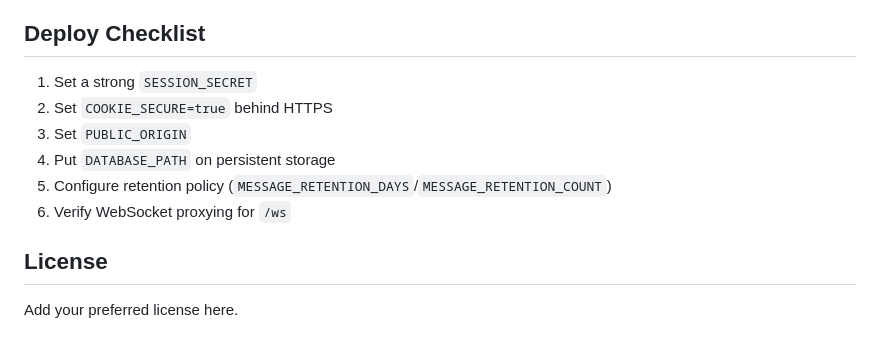
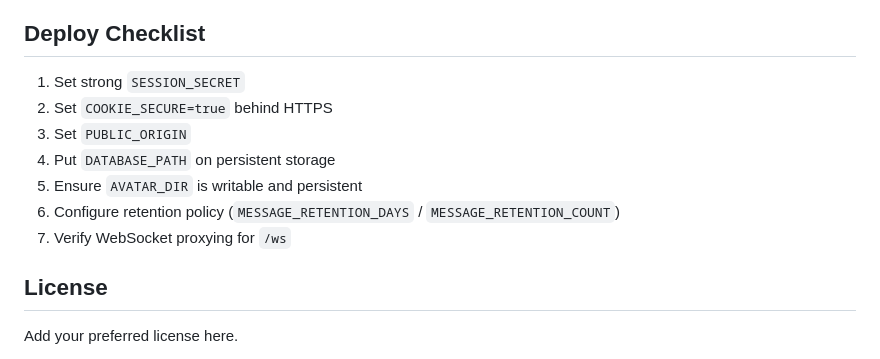
Before and after one commit to mayvqt/Veil, a Markdown page: README.md, the part around one of its changes. Drawn GitHub-style.

```diff
--- a/README.md
+++ b/README.md
@@ -130,12 +153,13 @@ For TLS-terminated deployments (Nginx/Caddy/Traefik):
 
 ## Deploy Checklist
 
-1. Set a strong `SESSION_SECRET`
+1. Set strong `SESSION_SECRET`
 2. Set `COOKIE_SECURE=true` behind HTTPS
 3. Set `PUBLIC_ORIGIN`
 4. Put `DATABASE_PATH` on persistent storage
-5. Configure retention policy (`MESSAGE_RETENTION_DAYS`/`MESSAGE_RETENTION_COUNT`)
-6. Verify WebSocket proxying for `/ws`
+5. Ensure `AVATAR_DIR` is writable and persistent
+6. Configure retention policy (`MESSAGE_RETENTION_DAYS` / `MESSAGE_RETENTION_COUNT`)
+7. Verify WebSocket proxying for `/ws`
 
 ## License
 
```
Also changed, not shown: other parts of README.md (+81 -58 lines).
